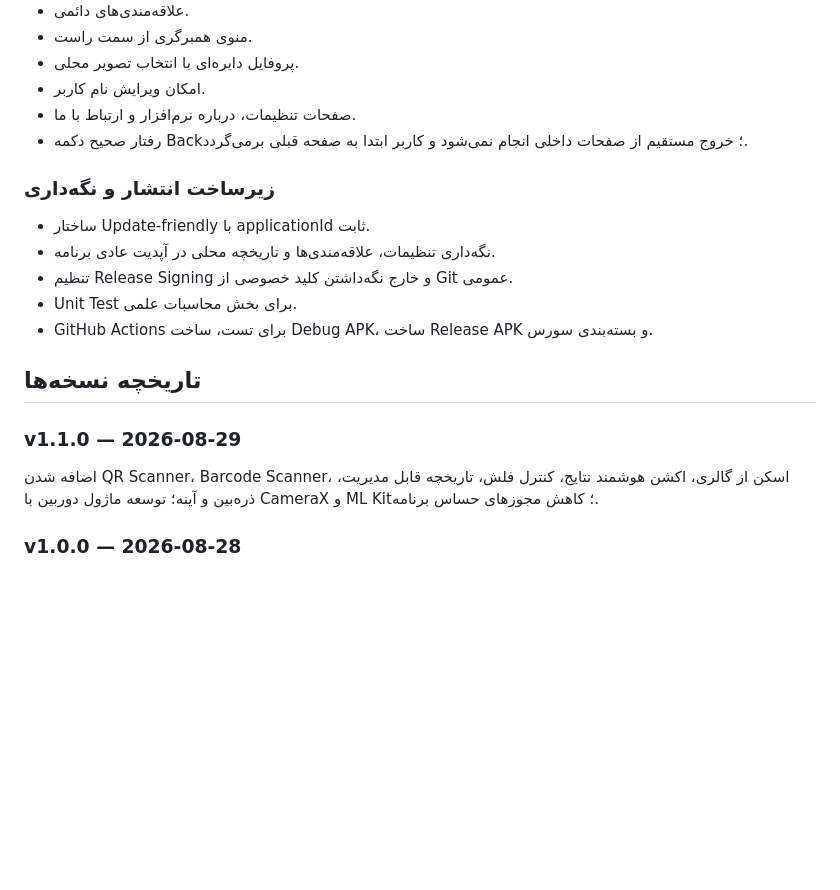
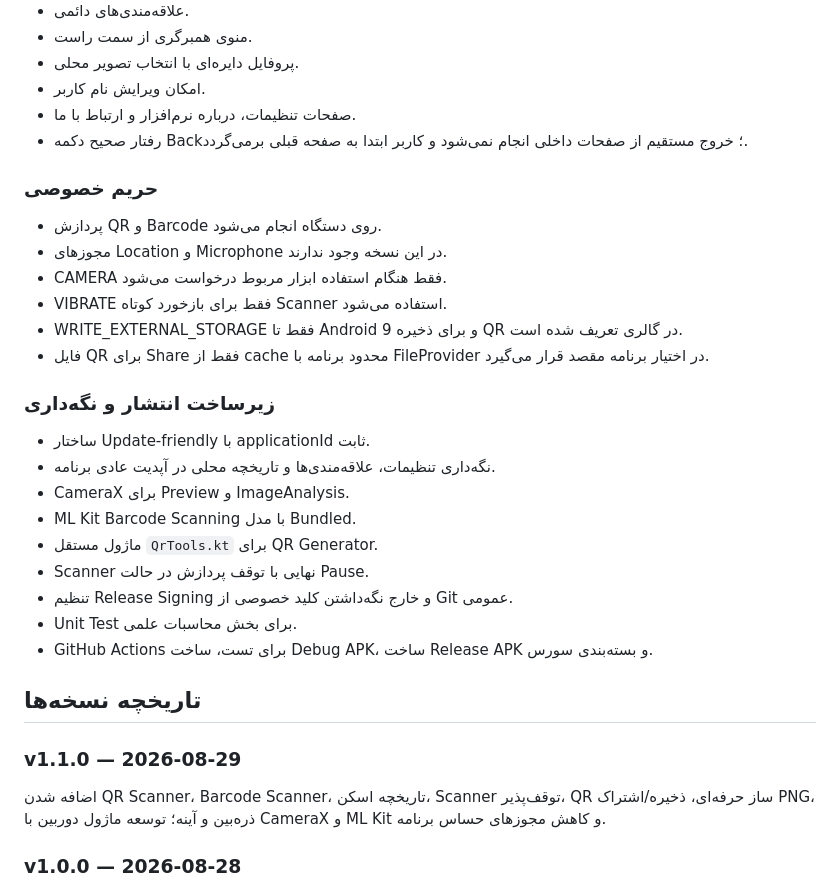
Before and after one commit to waxew/App-ToolsBox, a Markdown page: README.md, the part around one of its changes. Rendered like a GitHub page; blank space fills up the shorter version.

```diff
--- a/README.md
+++ b/README.md
@@ -81,9 +92,21 @@
 - صفحات تنظیمات، درباره نرم‌افزار و ارتباط با ما.
 - رفتار صحیح دکمه Back؛ خروج مستقیم از صفحات داخلی انجام نمی‌شود و کاربر ابتدا به صفحه قبلی برمی‌گردد.
 
+### حریم خصوصی
+- پردازش QR و Barcode روی دستگاه انجام می‌شود.
+- مجوزهای Location و Microphone در این نسخه وجود ندارند.
+- CAMERA فقط هنگام استفاده ابزار مربوط درخواست می‌شود.
+- VIBRATE فقط برای بازخورد کوتاه Scanner استفاده می‌شود.
+- WRITE_EXTERNAL_STORAGE فقط تا Android 9 و برای ذخیره QR در گالری تعریف شده است.
+- فایل QR برای Share فقط از cache محدود برنامه با FileProvider در اختیار برنامه مقصد قرار می‌گیرد.
+
 ### زیرساخت انتشار و نگه‌داری
 - ساختار Update-friendly با applicationId ثابت.
 - نگه‌داری تنظیمات، علاقه‌مندی‌ها و تاریخچه محلی در آپدیت عادی برنامه.
+- CameraX برای Preview و ImageAnalysis.
+- ML Kit Barcode Scanning با مدل Bundled.
+- ماژول مستقل `QrTools.kt` برای QR Generator.
+- Scanner نهایی با توقف پردازش در حالت Pause.
 - تنظیم Release Signing و خارج نگه‌داشتن کلید خصوصی از Git عمومی.
 - Unit Test برای بخش محاسبات علمی.
 - GitHub Actions برای تست، ساخت Debug APK، ساخت Release APK و بسته‌بندی سورس.
@@ -91,7 +114,7 @@
 ## تاریخچه نسخه‌ها
 
 ### v1.1.0 — 2026-08-29
-اضافه شدن QR Scanner، Barcode Scanner، اسکن از گالری، اکشن هوشمند نتایج، کنترل فلش، تاریخچه قابل مدیریت، ذره‌بین و آینه؛ توسعه ماژول دوربین با CameraX و ML Kit؛ کاهش مجوزهای حساس برنامه.
+اضافه شدن QR Scanner، Barcode Scanner، تاریخچه اسکن، Scanner توقف‌پذیر، QR ساز حرفه‌ای، ذخیره/اشتراک PNG، ذره‌بین و آینه؛ توسعه ماژول دوربین با CameraX و ML Kit و کاهش مجوزهای حساس برنامه.
 
 ### v1.0.0 — 2026-08-28
 اولین نسخه پایه پروژه. هسته Kotlin/Compose، مجموعه اولیه 49 ابزار، رابط فارسی RTL، علاقه‌مندی، جستجو، Drawer جدید، ذخیره‌سازی محلی و زیرساخت Build/Release اضافه شد.
```
Also changed, not shown: other parts of README.md (+22 -11 lines).
